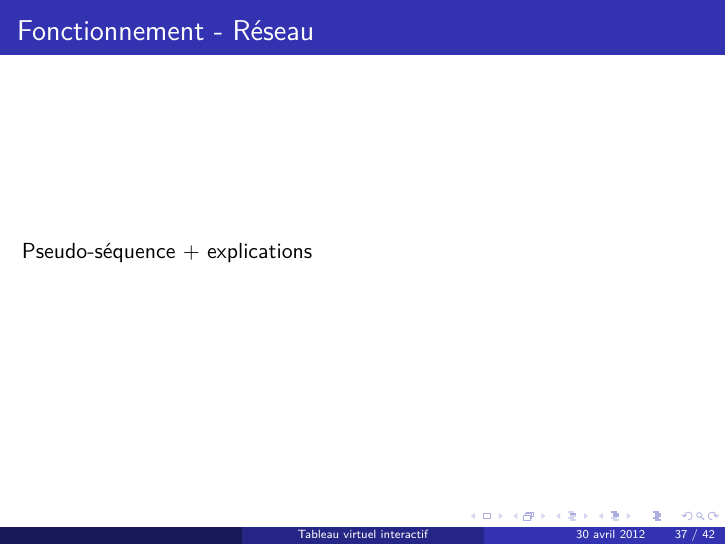
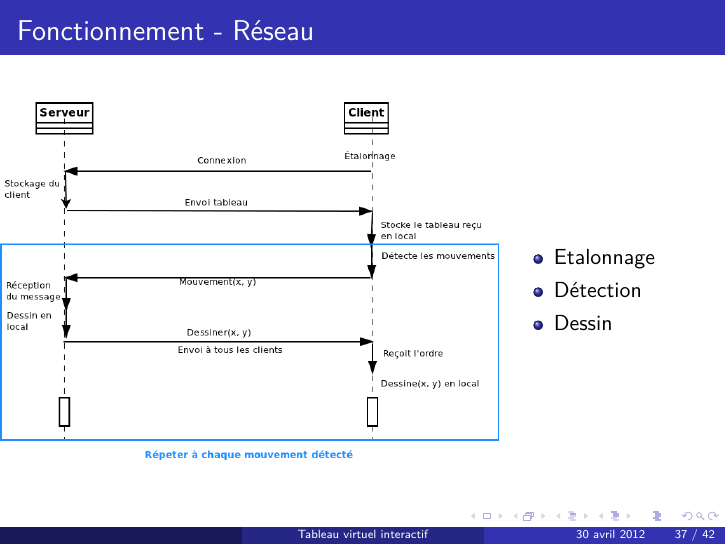
Before and after one commit to kbollini/dessin-realite-augmentee, LaTeX slides (documents/soutenance/soutenance.tex): page 46 of 53. Compiled offline with pdfLaTeX.

Commit message:
Ajout diagrammes de séquence

```diff
--- a/documents/soutenance/soutenance.tex
+++ b/documents/soutenance/soutenance.tex
@@ -407,7 +418,18 @@
 		\end{frame}
 
 		\begin{frame}{Fonctionnement - Réseau}
-			Pseudo-séquence + explications
+			\begin{columns}
+				\begin{column}{9cm}
+					\includegraphics[scale=0.35]{sequence_reseau.png}
+				\end{column}
+				\begin{column}{5cm}
+					\begin{itemize}
+						\item Etalonnage
+						\item Détection
+						\item Dessin
+					\end{itemize}
+				\end{column}
+			\end{columns}
 		\end{frame}
 
 		\subsection{Mise en production}
```
Also changed, not shown: documents/soutenance/sequence_local.png (added), documents/soutenance/sequence_reseau.png (added), documents/soutenance/soutenance.pdf, documents/soutenance/soutenance.tex (13 more changed lines).
